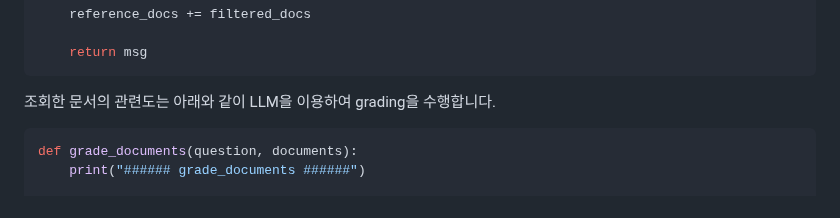
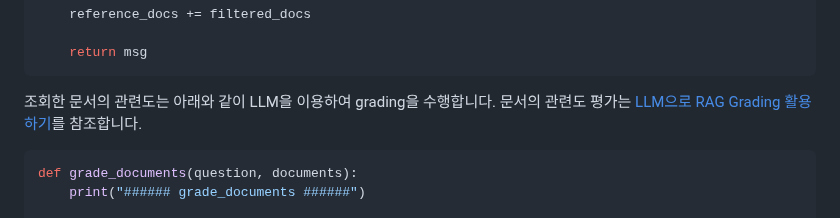
Before and after one commit to up-town/ocean-agent, a Markdown page: README.md, the part around the change. GitHub-like rendering.

````diff
--- a/README.md
+++ b/README.md
@@ -90,7 +90,7 @@ def get_answer_using_opensearch(chat, text, connectionId, requestId):
     return msg
 ```
 
-조회한 문서의 관련도는 아래와 같이 LLM을 이용하여 grading을 수행합니다.
+조회한 문서의 관련도는 아래와 같이 LLM을 이용하여 grading을 수행합니다. 문서의 관련도 평가는 [LLM으로 RAG Grading 활용하기](https://github.com/kyopark2014/korean-chatbot-using-amazon-bedrock/blob/main/RAG-grading.md)를 참조합니다.
 
 ```python
 def grade_documents(question, documents):
````
